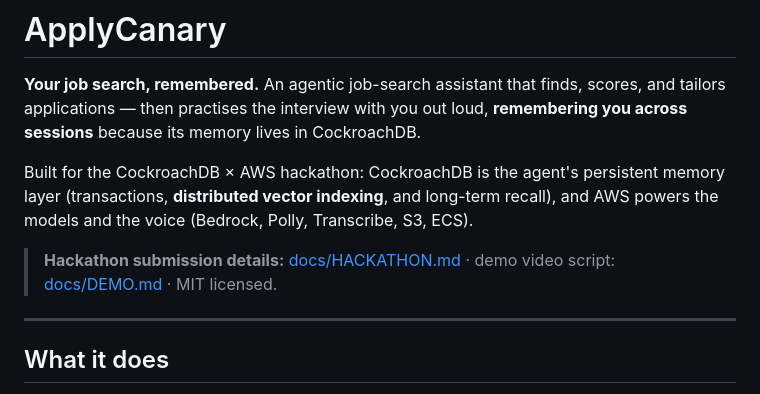
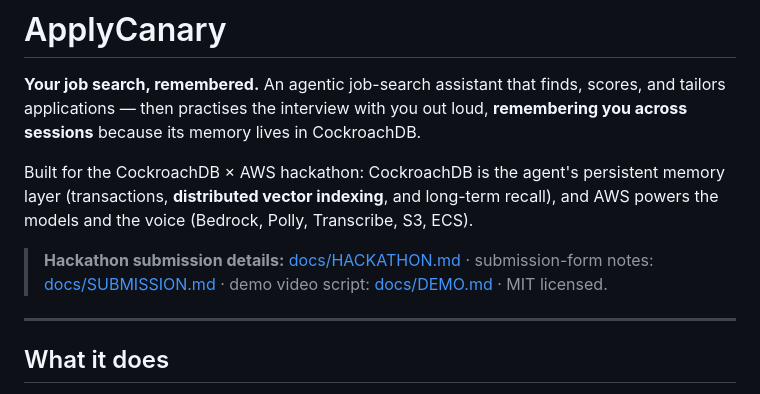
Before and after one commit to StephenJarso/applycanary, a Markdown page: README.md, the part around the change. GitHub-like rendering.

```diff
--- a/README.md
+++ b/README.md
@@ -11,6 +11,7 @@ long-term recall), and AWS powers the models and the voice (Bedrock, Polly,
 Transcribe, S3, ECS).
 
 > **Hackathon submission details:** [docs/HACKATHON.md](docs/HACKATHON.md) ·
+> submission-form notes: [docs/SUBMISSION.md](docs/SUBMISSION.md) ·
 > demo video script: [docs/DEMO.md](docs/DEMO.md) · MIT licensed.
 
 ---
```
Also changed, not shown: docs/SUBMISSION.md (added, +141 -0 lines).
